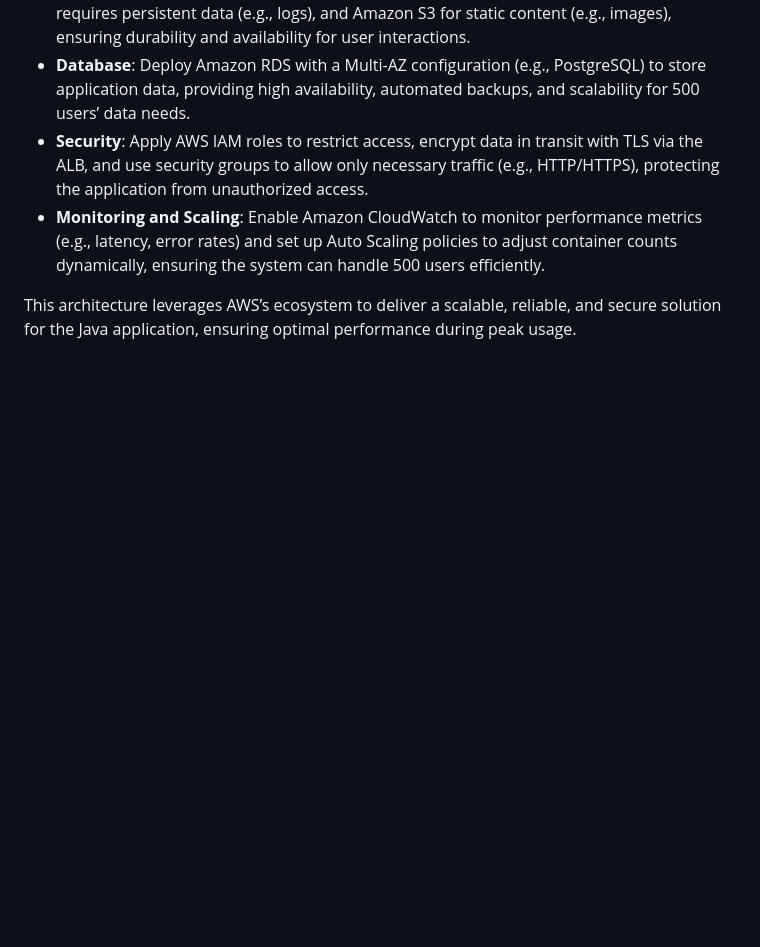
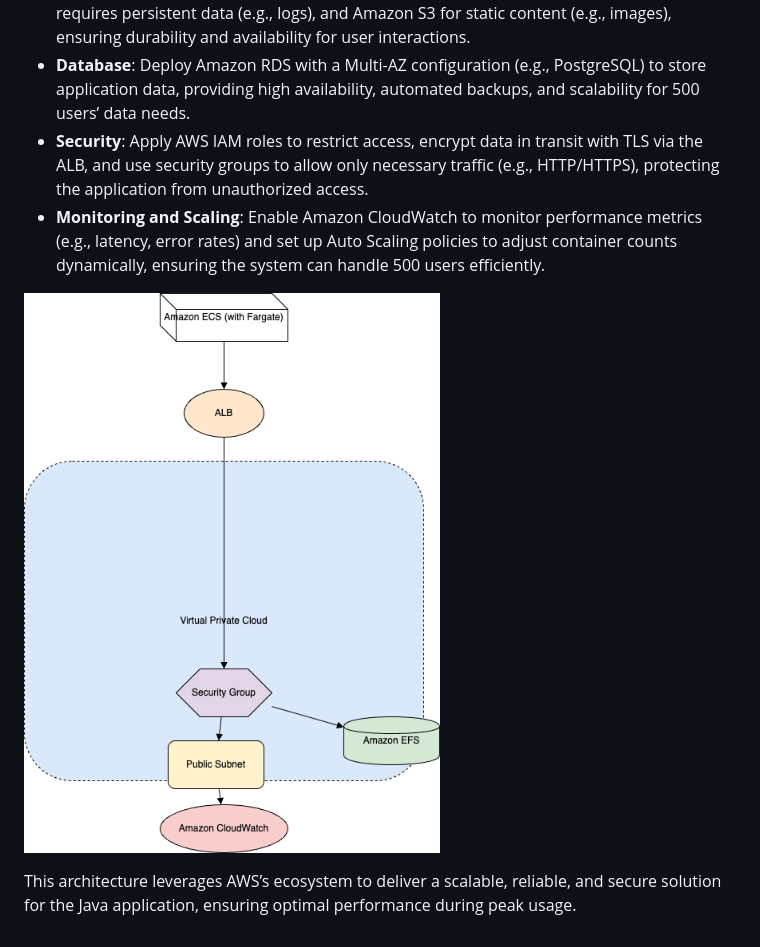
Before and after one commit to jayymeg/AWS-PROJECT, a Markdown page: Introduction to Cloud Computing Concepts.md, the part around the change. Rendered like a GitHub page; blank space fills up the shorter version.

```diff
--- a/Introduction to Cloud Computing Concepts.md
+++ b/Introduction to Cloud Computing Concepts.md
@@ -131,4 +131,7 @@ The following architecture is designed to support 500 users at peak period using
 - **Security**: Apply AWS IAM roles to restrict access, encrypt data in transit with TLS via the ALB, and use security groups to allow only necessary traffic (e.g., HTTP/HTTPS), protecting the application from unauthorized access.
 - **Monitoring and Scaling**: Enable Amazon CloudWatch to monitor performance metrics (e.g., latency, error rates) and set up Auto Scaling policies to adjust container counts dynamically, ensuring the system can handle 500 users efficiently.
 
+![my image](https://github.com/jayymeg/AWS-PROJECT/blob/main/AWS_Java_App_Hosting.drawio.png)
+
+
 This architecture leverages AWS’s ecosystem to deliver a scalable, reliable, and secure solution for the Java application, ensuring optimal performance during peak usage.
```
